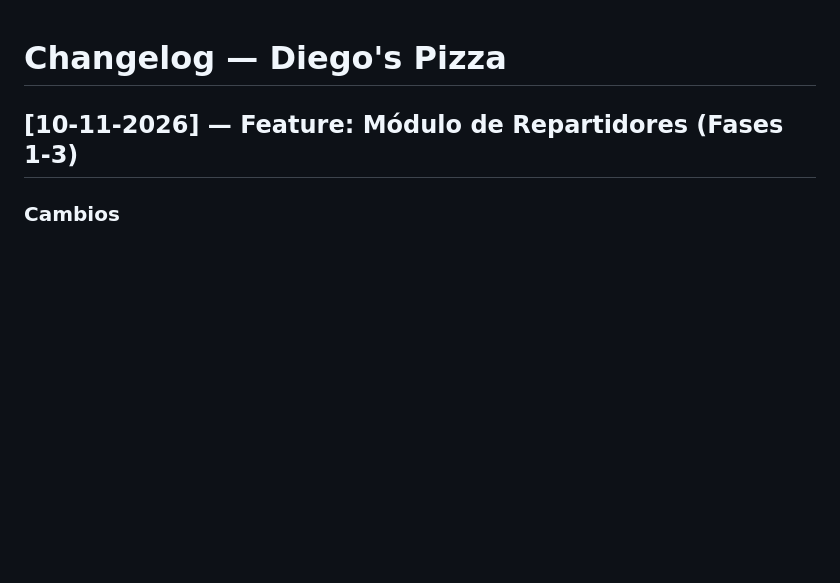
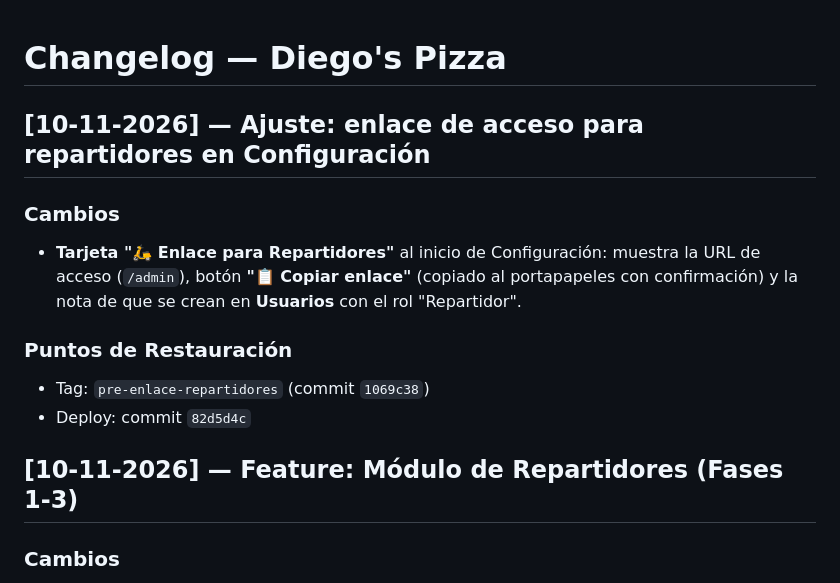
Before and after one commit to locuxtech-ship-it/diegospizza, a Markdown page: CHANGELOG.md, the part around the change. Rendered like a GitHub page; blank space fills up the shorter version.

Commit message:
docs: changelog enlace repartidores en configuracion

```diff
--- a/CHANGELOG.md
+++ b/CHANGELOG.md
@@ -1,4 +1,13 @@
 # Changelog — Diego's Pizza
+
+## [10-11-2026] — Ajuste: enlace de acceso para repartidores en Configuración
+
+### Cambios
+- **Tarjeta "🛵 Enlace para Repartidores"** al inicio de Configuración: muestra la URL de acceso (`/admin`), botón **"📋 Copiar enlace"** (copiado al portapapeles con confirmación) y la nota de que se crean en **Usuarios** con el rol "Repartidor".
+
+### Puntos de Restauración
+- Tag: `pre-enlace-repartidores` (commit `1069c38`)
+- Deploy: commit `82d5d4c`
 
 ## [10-11-2026] — Feature: Módulo de Repartidores (Fases 1-3)
 
```
